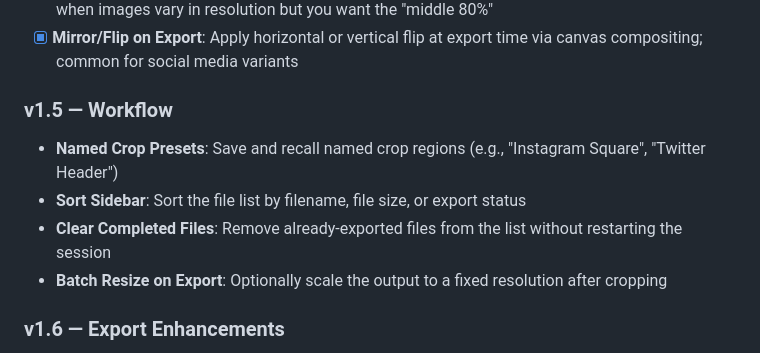
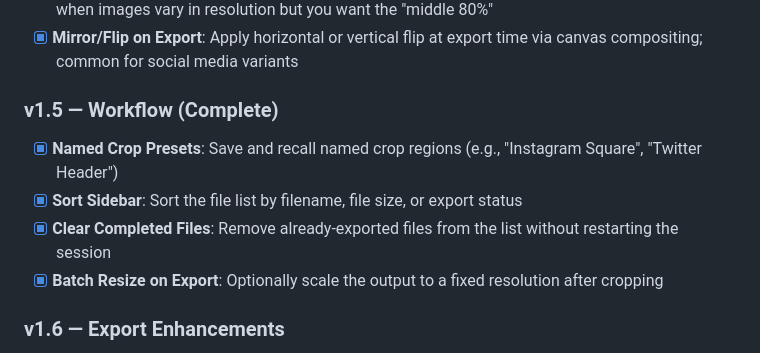
Before and after one commit to Ic3burG/BatchCropper, a Markdown page: docs/ROADMAP.md, the part around the change. Drawn GitHub-style.

Commit message:
docs: mark v1.5 Workflow items as complete

```diff
--- a/docs/ROADMAP.md
+++ b/docs/ROADMAP.md
@@ -60,12 +60,12 @@ BatchCropper is a **stable, single-file web tool** for batch image cropping. It
 - [x] **Crop by Percentage**: Express crop dimensions as `%` of image size instead of pixels — useful when images vary in resolution but you want the "middle 80%"
 - [x] **Mirror/Flip on Export**: Apply horizontal or vertical flip at export time via canvas compositing; common for social media variants
 
-### v1.5 — Workflow
+### v1.5 — Workflow (Complete)
 
-- **Named Crop Presets**: Save and recall named crop regions (e.g., "Instagram Square", "Twitter Header")
-- **Sort Sidebar**: Sort the file list by filename, file size, or export status
-- **Clear Completed Files**: Remove already-exported files from the list without restarting the session
-- **Batch Resize on Export**: Optionally scale the output to a fixed resolution after cropping
+- [x] **Named Crop Presets**: Save and recall named crop regions (e.g., "Instagram Square", "Twitter Header")
+- [x] **Sort Sidebar**: Sort the file list by filename, file size, or export status
+- [x] **Clear Completed Files**: Remove already-exported files from the list without restarting the session
+- [x] **Batch Resize on Export**: Optionally scale the output to a fixed resolution after cropping
 
 ### v1.6 — Export Enhancements
 
```
